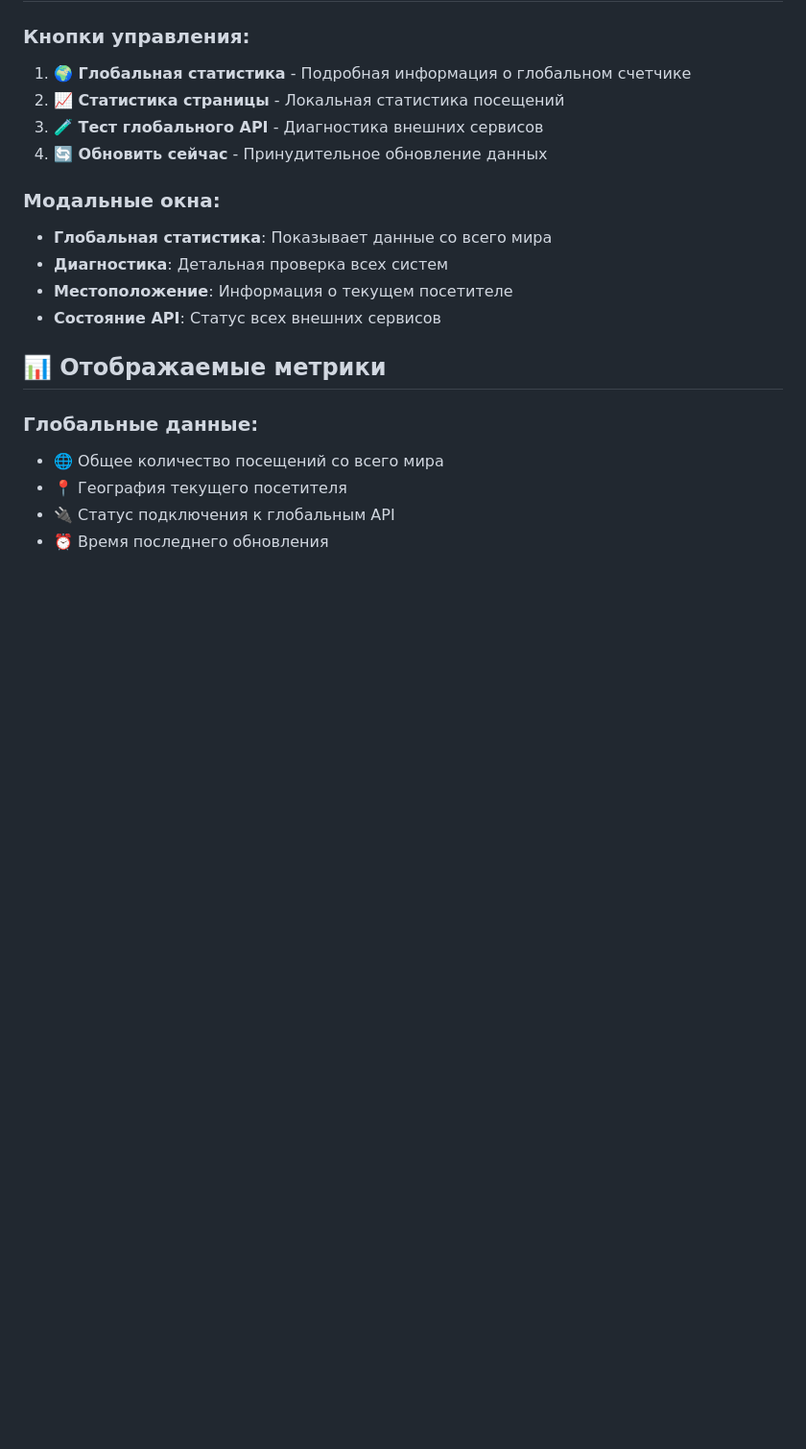
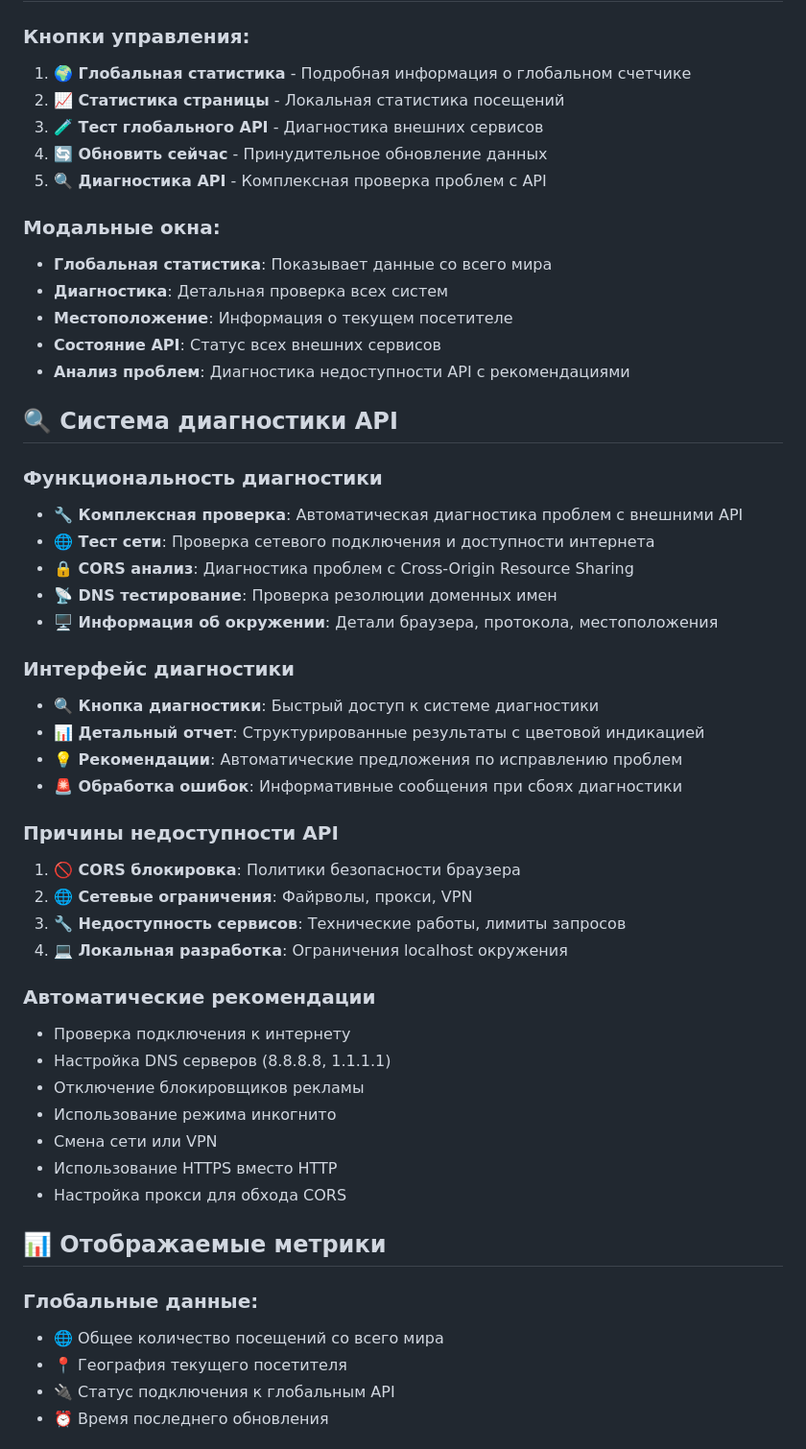
Before and after one commit to montagnikrea-source/SuslovPA, a Markdown page: GLOBAL_COUNTER_FEATURES.md, the part around the change. Shown: that part at 96% size. Drawn GitHub-style; blank space fills up the shorter version.

Commit message:
📋 Обновлена документация с описанием системы диагностики API
- Добавлено описание функций диагностики
- Перечислены причины недоступности API
- Описан интерфейс диагностики с модальными окнами
- Добавлены автоматические рекомендации по исправлению
- Обновлен список кнопок управления

```diff
--- a/GLOBAL_COUNTER_FEATURES.md
+++ b/GLOBAL_COUNTER_FEATURES.md
@@ -84,12 +84,44 @@ const geoUrls = [
 2. **📈 Статистика страницы** - Локальная статистика посещений
 3. **🧪 Тест глобального API** - Диагностика внешних сервисов
 4. **🔄 Обновить сейчас** - Принудительное обновление данных
+5. **🔍 Диагностика API** - Комплексная проверка проблем с API
 
 ### Модальные окна:
 - **Глобальная статистика**: Показывает данные со всего мира
 - **Диагностика**: Детальная проверка всех систем
 - **Местоположение**: Информация о текущем посетителе
 - **Состояние API**: Статус всех внешних сервисов
+- **Анализ проблем**: Диагностика недоступности API с рекомендациями
+
+## 🔍 Система диагностики API
+
+### Функциональность диагностики
+- **🔧 Комплексная проверка**: Автоматическая диагностика проблем с внешними API
+- **🌐 Тест сети**: Проверка сетевого подключения и доступности интернета
+- **🔒 CORS анализ**: Диагностика проблем с Cross-Origin Resource Sharing
+- **📡 DNS тестирование**: Проверка резолюции доменных имен
+- **🖥️ Информация об окружении**: Детали браузера, протокола, местоположения
+
+### Интерфейс диагностики
+- **🔍 Кнопка диагностики**: Быстрый доступ к системе диагностики
+- **📊 Детальный отчет**: Структурированные результаты с цветовой индикацией
+- **💡 Рекомендации**: Автоматические предложения по исправлению проблем
+- **🚨 Обработка ошибок**: Информативные сообщения при сбоях диагностики
+
+### Причины недоступности API
+1. **🚫 CORS блокировка**: Политики безопасности браузера
+2. **🌐 Сетевые ограничения**: Файрволы, прокси, VPN
+3. **🔧 Недоступность сервисов**: Технические работы, лимиты запросов
+4. **💻 Локальная разработка**: Ограничения localhost окружения
+
+### Автоматические рекомендации
+- Проверка подключения к интернету
+- Настройка DNS серверов (8.8.8.8, 1.1.1.1)
+- Отключение блокировщиков рекламы
+- Использование режима инкогнито
+- Смена сети или VPN
+- Использование HTTPS вместо HTTP
+- Настройка прокси для обхода CORS
 
 ## 📊 Отображаемые метрики
 
```
